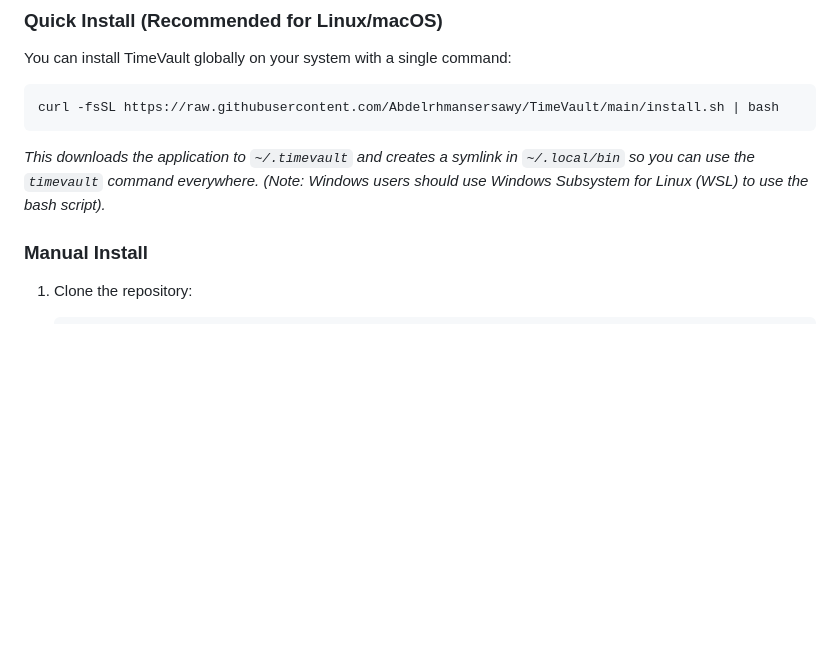
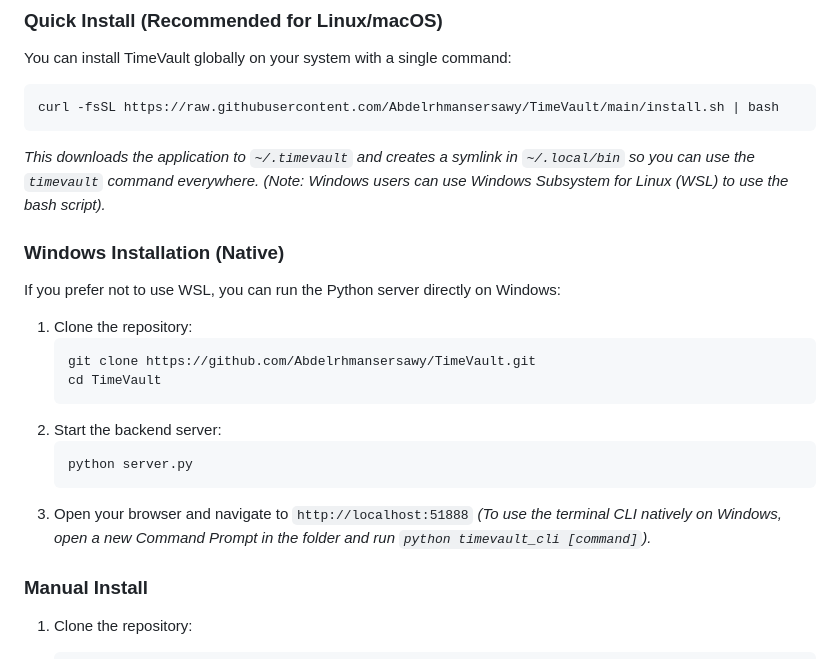
Before and after one commit to Abdelrhmansersawy/TimeVault, a Markdown page: README.md, the part around the change. Rendered like a GitHub page; blank space fills up the shorter version.

Commit message:
docs: add native Windows installation instructions

````diff
--- a/README.md
+++ b/README.md
@@ -45,7 +45,21 @@ You can install TimeVault globally on your system with a single command:
 curl -fsSL https://raw.githubusercontent.com/Abdelrhmansersawy/TimeVault/main/install.sh | bash
 ```
 *This downloads the application to `~/.timevault` and creates a symlink in `~/.local/bin` so you can use the `timevault` command everywhere.*
-*(Note: Windows users should use Windows Subsystem for Linux (WSL) to use the bash script).*
+*(Note: Windows users can use Windows Subsystem for Linux (WSL) to use the bash script).*
+
+### Windows Installation (Native)
+If you prefer not to use WSL, you can run the Python server directly on Windows:
+1. Clone the repository:
+   ```cmd
+   git clone https://github.com/Abdelrhmansersawy/TimeVault.git
+   cd TimeVault
+   ```
+2. Start the backend server:
+   ```cmd
+   python server.py
+   ```
+3. Open your browser and navigate to `http://localhost:51888`
+*(To use the terminal CLI natively on Windows, open a new Command Prompt in the folder and run `python timevault_cli [command]`).*
 
 ### Manual Install
 1. Clone the repository:
````
